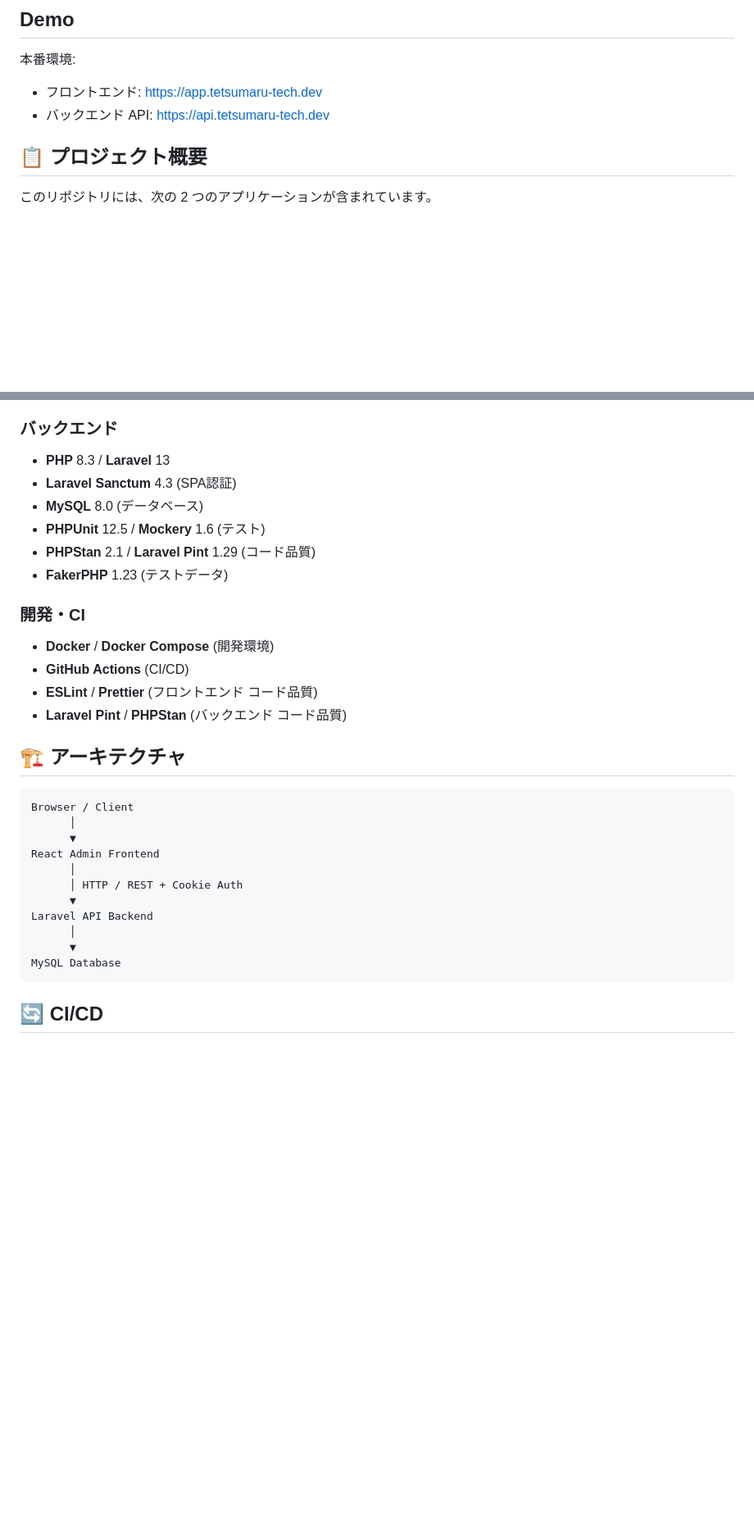
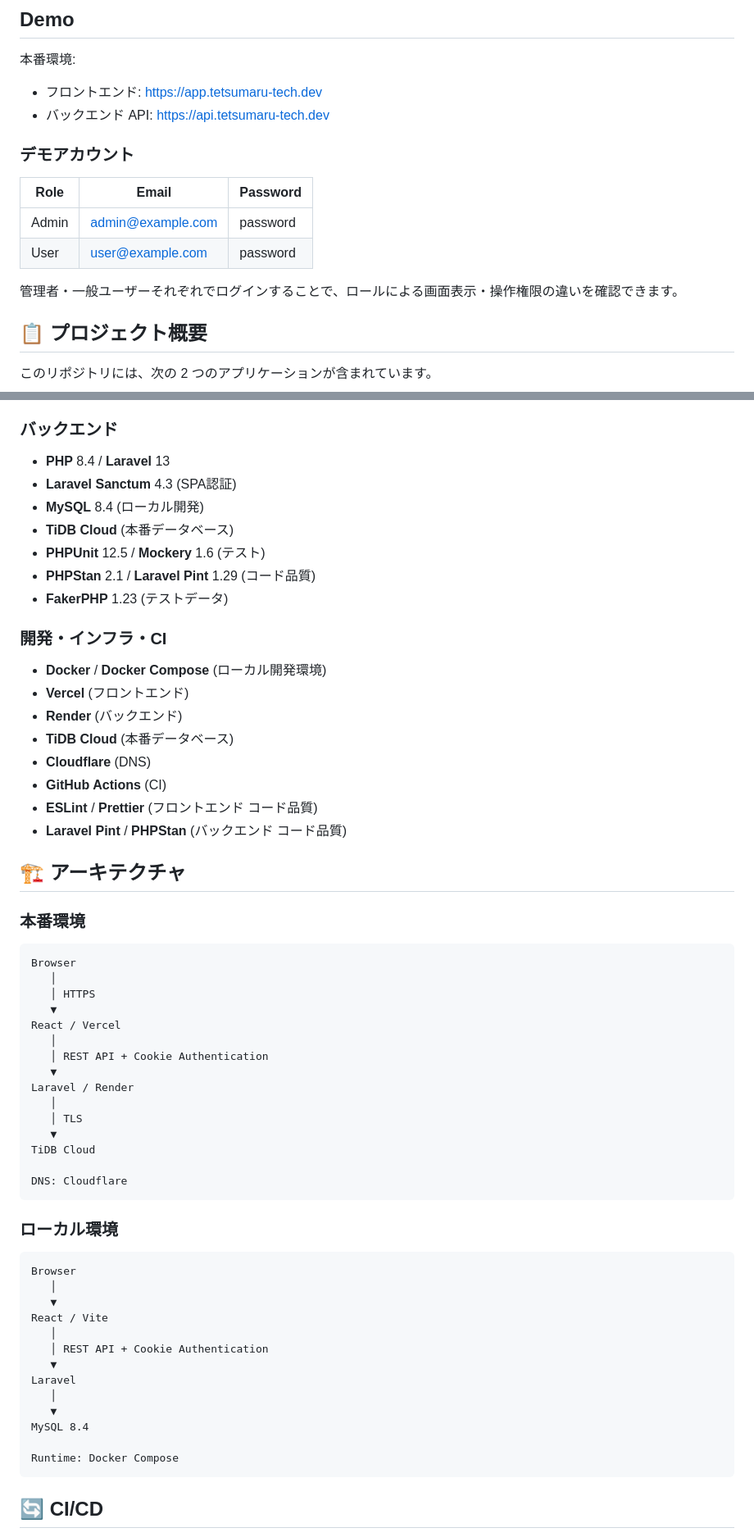
Before and after one commit to tetsumaru-tech/portfolio-react-admin-system, a Markdown page: README.md, 2 parts joined by grey strips. Shown at 82% size. GitHub-like rendering; blank space fills up the shorter version.

Commit message:
docs: update README for public release

````diff
--- a/README.md
+++ b/README.md
@@ -10,6 +10,15 @@ React 管理画面と Laravel REST API を組み合わせた、ポートフォ
 
 - フロントエンド: https://app.tetsumaru-tech.dev
 - バックエンド API: https://api.tetsumaru-tech.dev
+
+### デモアカウント
+
+| Role  | Email             | Password |
+| ----- | ----------------- | -------- |
+| Admin | admin@example.com | password |
+| User  | user@example.com  | password |
+
+管理者・一般ユーザーそれぞれでログインすることで、ロールによる画面表示・操作権限の違いを確認できます。
 
 ## 📋 プロジェクト概要
 
@@ -158,34 +167,63 @@ React 管理画面と Laravel REST API を組み合わせた、ポートフォ
 
 ### バックエンド
 
-- **PHP** 8.3 / **Laravel** 13
+- **PHP** 8.4 / **Laravel** 13
 - **Laravel Sanctum** 4.3 (SPA認証)
-- **MySQL** 8.0 (データベース)
+- **MySQL** 8.4 (ローカル開発)
+- **TiDB Cloud** (本番データベース)
 - **PHPUnit** 12.5 / **Mockery** 1.6 (テスト)
 - **PHPStan** 2.1 / **Laravel Pint** 1.29 (コード品質)
 - **FakerPHP** 1.23 (テストデータ)
 
-### 開発・CI
+### 開発・インフラ・CI
 
-- **Docker** / **Docker Compose** (開発環境)
-- **GitHub Actions** (CI/CD)
+- **Docker** / **Docker Compose** (ローカル開発環境)
+- **Vercel** (フロントエンド)
+- **Render** (バックエンド)
+- **TiDB Cloud** (本番データベース)
+- **Cloudflare** (DNS)
+- **GitHub Actions** (CI)
 - **ESLint** / **Prettier** (フロントエンド コード品質)
 - **Laravel Pint** / **PHPStan** (バックエンド コード品質)
 
 ## 🏗 アーキテクチャ
 
+### 本番環境
+
 ```text
-Browser / Client
-      │
-      ▼
-React Admin Frontend
-      │
-      │ HTTP / REST + Cookie Auth
-      ▼
-Laravel API Backend
-      │
-      ▼
-MySQL Database
+Browser
+   │
+   │ HTTPS
+   ▼
+React / Vercel
+   │
+   │ REST API + Cookie Authentication
+   ▼
+Laravel / Render
+   │
+   │ TLS
+   ▼
+TiDB Cloud
+
+DNS: Cloudflare
+```
+
+### ローカル環境
+
+```text
+Browser
+   │
+   ▼
+React / Vite
+   │
+   │ REST API + Cookie Authentication
+   ▼
+Laravel
+   │
+   ▼
+MySQL 8.4
+
+Runtime: Docker Compose
 ```
 
 ## 🔄 CI/CD
````
Also changed, not shown: other parts of README.md (+6 -1 lines).
